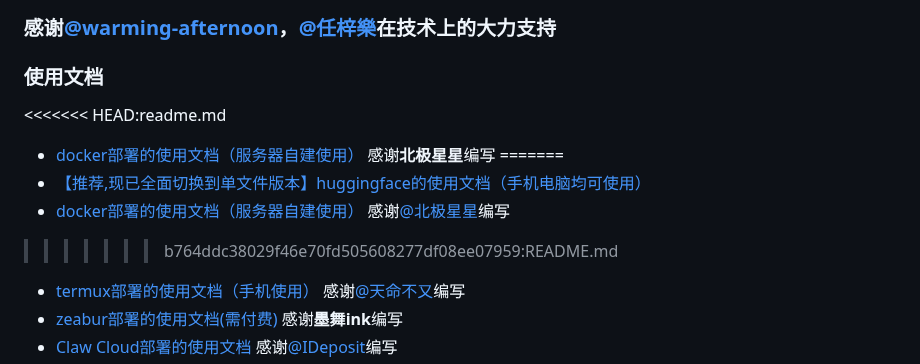
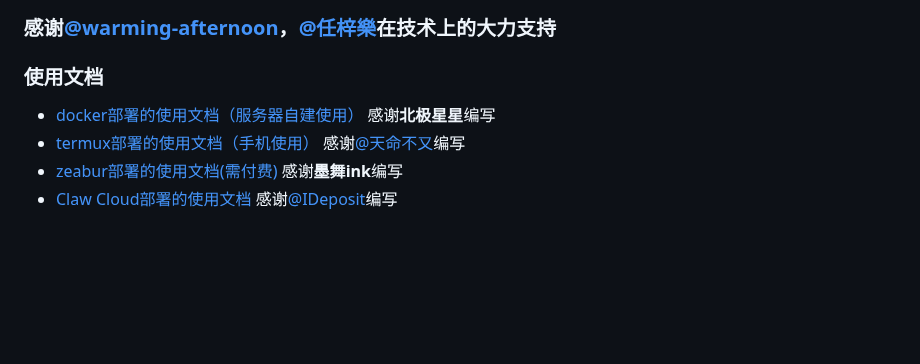
Before and after one commit to zhengyingying024/yuwen001, a Markdown page: README.md, the part around the change. GitHub-like rendering; blank space fills up the shorter version.

Commit message:
取消huggingface文档入口

```diff
--- a/README.md
+++ b/README.md
@@ -11,12 +11,7 @@
 ### 感谢[@warming-afternoon](https://github.com/warming-afternoon)，[@任梓樂](https://github.com/rzline)在技术上的大力支持
 
 ###  使用文档
-<<<<<<< HEAD:readme.md
 - [docker部署的使用文档（服务器自建使用）](./wiki/docker.md) 感谢**北极星星**编写
-=======
-- [【推荐,现已全面切换到单文件版本】huggingface的使用文档（手机电脑均可使用）](./wiki/huggingface.md)
-- [docker部署的使用文档（服务器自建使用）](./wiki/docker.md) 感谢[@北极星星](https://github.com/beijixingxing)编写
->>>>>>> b764ddc38029f46e70fd505608277df08ee07959:README.md
 - [termux部署的使用文档（手机使用）](./wiki/Termux.md) 感谢[@天命不又](https://github.com/tmby)编写
 - [zeabur部署的使用文档(需付费)](./wiki/zeabur.md) 感谢**墨舞ink**编写
 - [Claw Cloud部署的使用文档](./wiki/claw.md) 感谢[@IDeposit](https://github.com/IDeposit)编写
```
